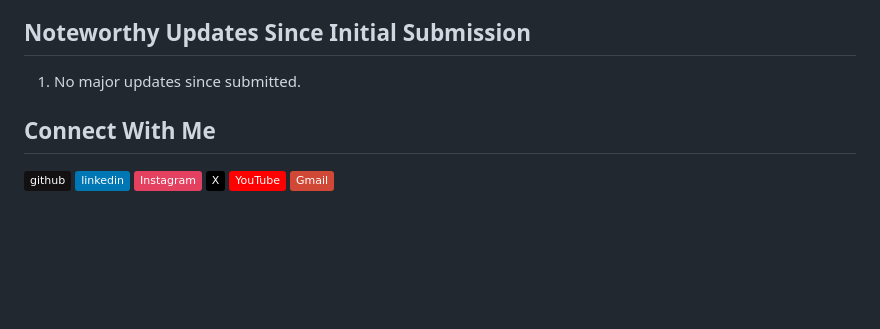
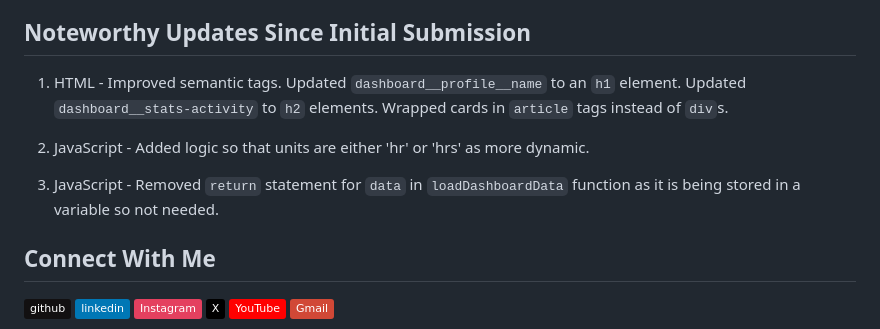
Before and after one commit to fraserjubb/fm-time-tracking-dashboard, a Markdown page: README.md, the part around the change. Drawn GitHub-style; badges without logos; blank space fills up the shorter version.

```diff
--- a/README.md
+++ b/README.md
@@ -71,7 +71,11 @@ After submitting this project, I wish to develop the following:
 
 ## Noteworthy Updates Since Initial Submission
 
-1. No major updates since submitted.
+1. HTML - Improved semantic tags. Updated `dashboard__profile__name` to an `h1` element. Updated `dashboard__stats-activity` to `h2` elements. Wrapped cards in `article` tags instead of `div`s.
+
+2. JavaScript - Added logic so that units are either 'hr' or 'hrs' as more dynamic.
+
+3. JavaScript - Removed `return` statement for `data` in `loadDashboardData` function as it is being stored in a variable so not needed.
 
 ## Connect With Me
 
```
